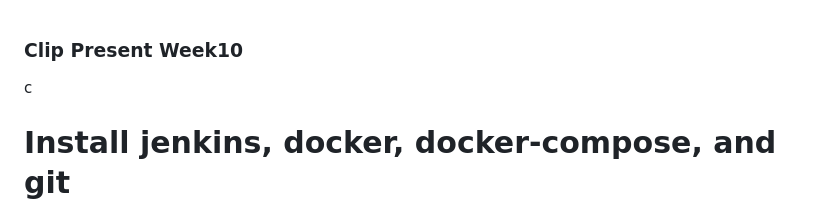
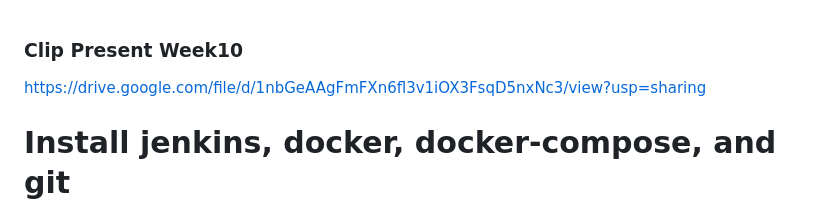
Before and after one commit to KongAtc/devtool_week10, a Markdown page: readme.md, the part around the change. Rendered like a GitHub page.

```diff
--- a/readme.md
+++ b/readme.md
@@ -1,5 +1,5 @@
 ### Clip Present Week10 ###
-c
+https://drive.google.com/file/d/1nbGeAAgFmFXn6fl3v1iOX3FsqD5nxNc3/view?usp=sharing
 
 # Install jenkins, docker, docker-compose, and git
 
```
